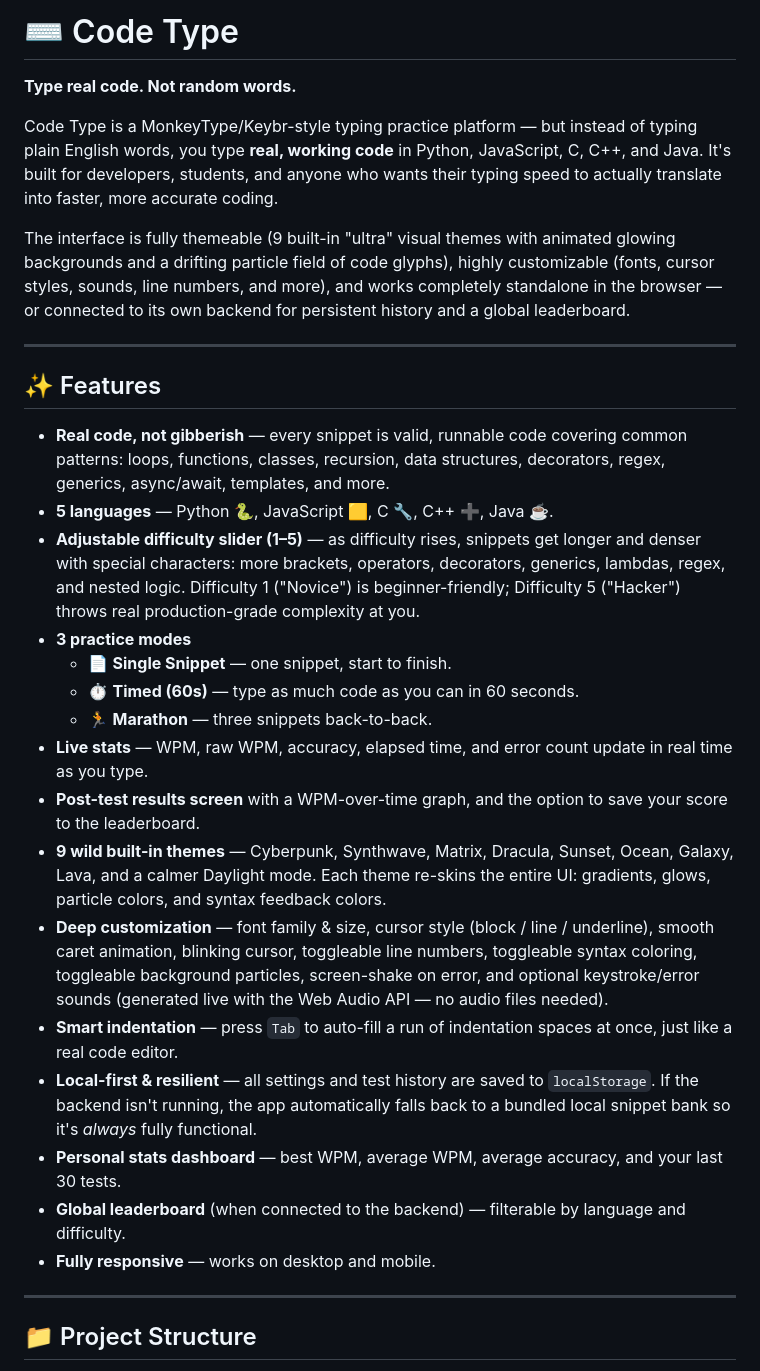
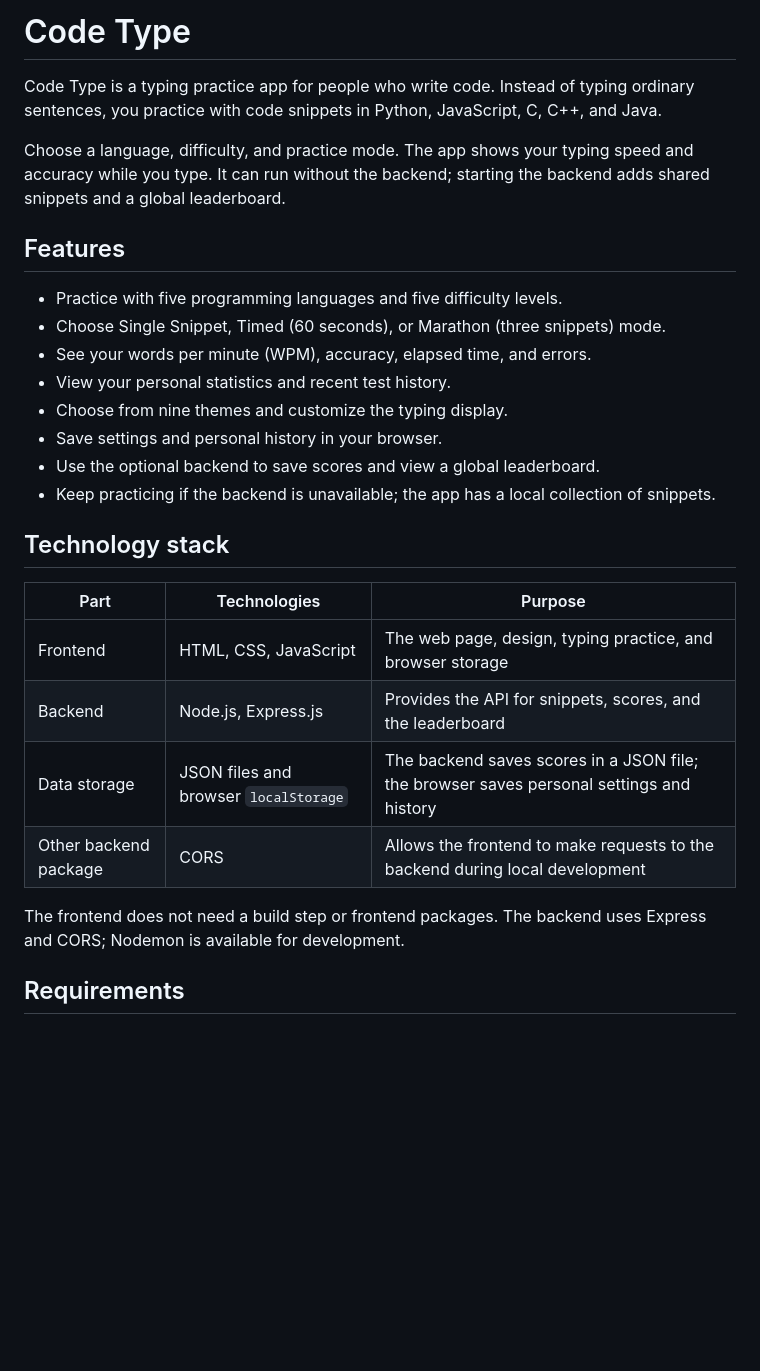
Before and after one commit to DhanishRai/Code-Type, a Markdown page: README.md, the part around one of its changes. Drawn GitHub-style; blank space fills up the shorter version.

```diff
--- a/README.md
+++ b/README.md
@@ -1,33 +1,30 @@
-# ⌨️ Code Type
+# Code Type
 
-**Type real code. Not random words.**
+Code Type is a typing practice app for people who write code. Instead of typing ordinary sentences, you practice with code snippets in Python, JavaScript, C, C++, and Java.
 
-Code Type is a MonkeyType/Keybr-style typing practice platform — but instead of typing plain English words, you type **real, working code** in Python, JavaScript, C, C++, and Java. It's built for developers, students, and anyone who wants their typing speed to actually translate into faster, more accurate coding.
+Choose a language, difficulty, and practice mode. The app shows your typing speed and accuracy while you type. It can run without the backend; starting the backend adds shared snippets and a global leaderboard.
 
-The interface is fully themeable (9 built-in "ultra" visual themes with animated glowing backgrounds and a drifting particle field of code glyphs), highly customizable (fonts, cursor styles, sounds, line numbers, and more), and works completely standalone in the browser — or connected to its own backend for persistent history and a global leaderboard.
+## Features
 
----
+- Practice with five programming languages and five difficulty levels.
+- Choose Single Snippet, Timed (60 seconds), or Marathon (three snippets) mode.
+- See your words per minute (WPM), accuracy, elapsed time, and errors.
+- View your personal statistics and recent test history.
+- Choose from nine themes and customize the typing display.
+- Save settings and personal history in your browser.
+- Use the optional backend to save scores and view a global leaderboard.
+- Keep practicing if the backend is unavailable; the app has a local collection of snippets.
 
-## ✨ Features
+## Technology stack
 
-- **Real code, not gibberish** — every snippet is valid, runnable code covering common patterns: loops, functions, classes, recursion, data structures, decorators, regex, generics, async/await, templates, and more.
-- **5 languages** — Python 🐍, JavaScript 🟨, C 🔧, C++ ➕, Java ☕.
-- **Adjustable difficulty slider (1–5)** — as difficulty rises, snippets get longer and denser with special characters: more brackets, operators, decorators, generics, lambdas, regex, and nested logic. Difficulty 1 ("Novice") is beginner-friendly; Difficulty 5 ("Hacker") throws real production-grade complexity at you.
-- **3 practice modes**
-  - 📄 **Single Snippet** — one snippet, start to finish.
-  - ⏱️ **Timed (60s)** — type as much code as you can in 60 seconds.
-  - 🏃 **Marathon** — three snippets back-to-back.
-- **Live stats** — WPM, raw WPM, accuracy, elapsed time, and error count update in real time as you type.
-- **Post-test results screen** with a WPM-over-time graph, and the option to save your score to the leaderboard.
-- **9 wild built-in themes** — Cyberpunk, Synthwave, Matrix, Dracula, Sunset, Ocean, Galaxy, Lava, and a calmer Daylight mode. Each theme re-skins the entire UI: gradients, glows, particle colors, and syntax feedback colors.
-- **Deep customization** — font family & size, cursor style (block / line / underline), smooth caret animation, blinking cursor, toggleable line numbers, toggleable syntax coloring, toggleable background particles, screen-shake on error, and optional keystroke/error sounds (generated live with the Web Audio API — no audio files needed).
-- **Smart indentation** — press `Tab` to auto-fill a run of indentation spaces at once, just like a real code editor.
-- **Local-first & resilient** — all settings and test history are saved to `localStorage`. If the backend isn't running, the app automatically falls back to a bundled local snippet bank so it's *always* fully functional.
-- **Personal stats dashboard** — best WPM, average WPM, average accuracy, and your last 30 tests.
-- **Global leaderboard** (when connected to the backend) — filterable by language and difficulty.
-- **Fully responsive** — works on desktop and mobile.
+| Part | Technologies | Purpose |
+|---|---|---|
+| Frontend | HTML, CSS, JavaScript | The web page, design, typing practice, and browser storage |
+| Backend | Node.js, Express.js | Provides the API for snippets, scores, and the leaderboard |
+| Data storage | JSON files and browser `localStorage` | The backend saves scores in a JSON file; the browser saves personal settings and history |
+| Other backend package | CORS | Allows the frontend to make requests to the backend during local development |
 
----
+The frontend does not need a build step or frontend packages. The backend uses Express and CORS; Nodemon is available for development.
 
-## 📁 Project Structure
+## Requirements
 
```
Also changed, not shown: other parts of README.md (+47 -86 lines).
